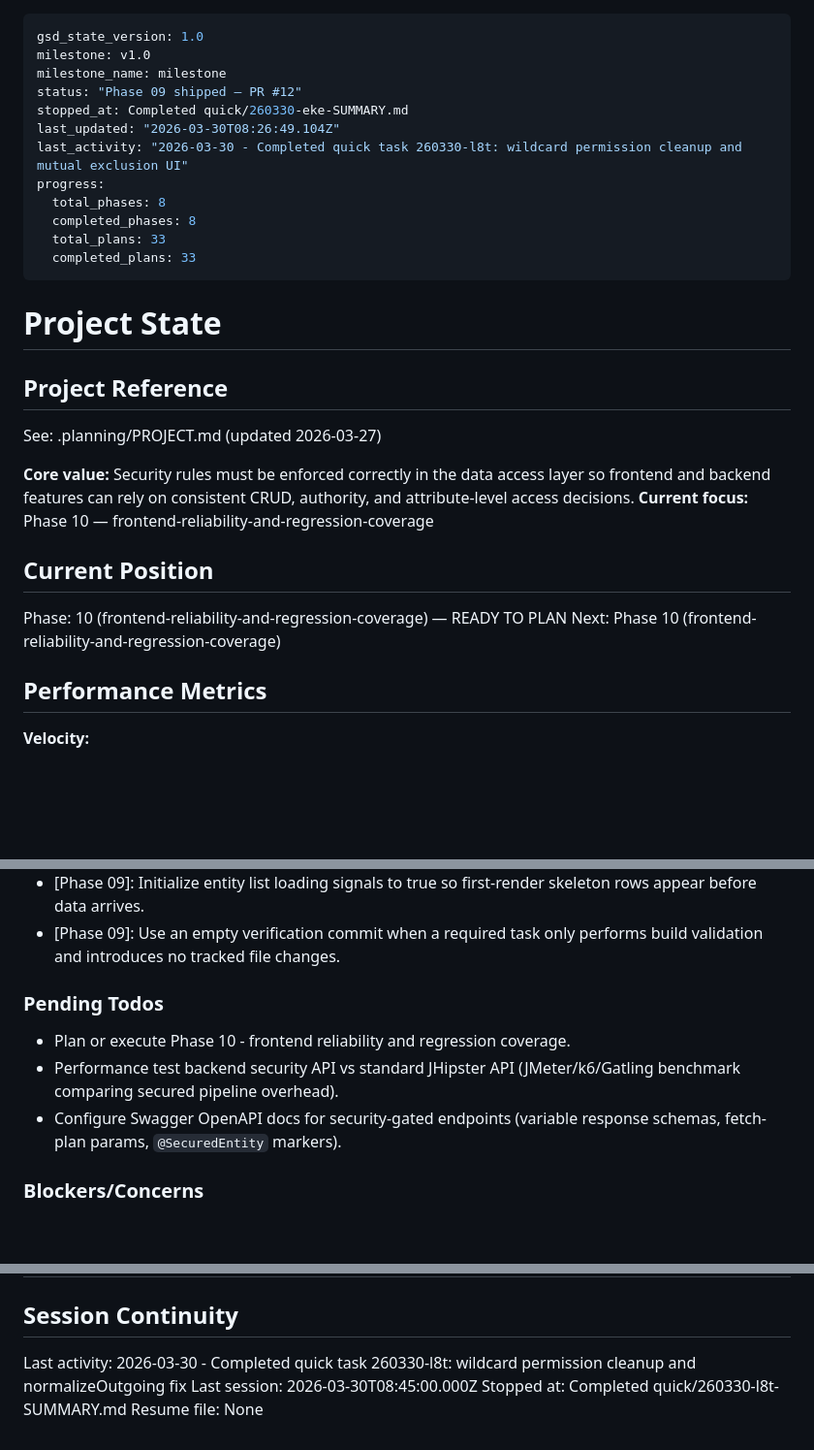
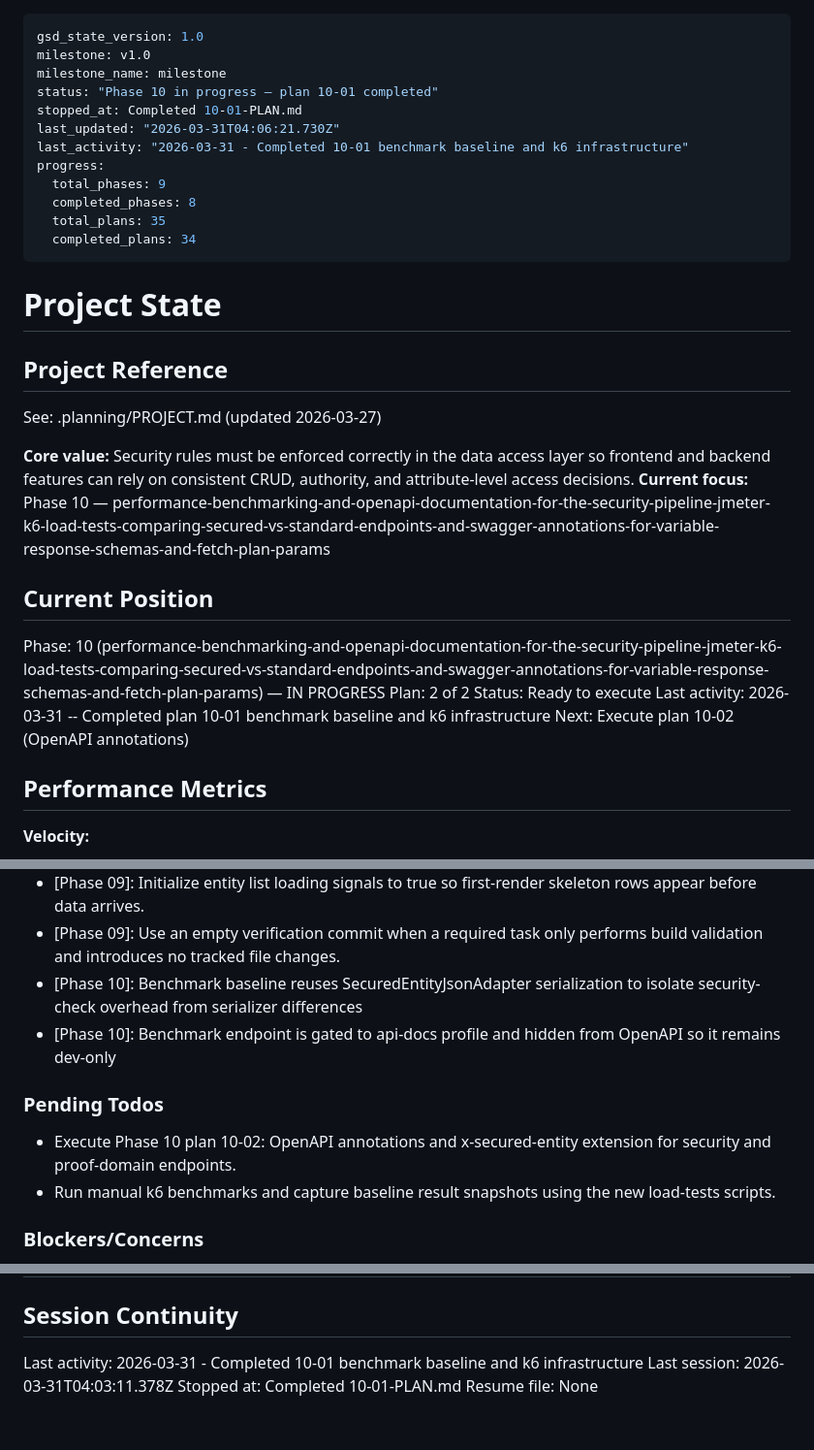
Before and after one commit to kl3inIT/jhipster-sec, a Markdown page: .planning/STATE.md, 3 parts joined by grey strips. Shown at 97% size. Rendered like a GitHub page; blank space fills up the shorter version.

Commit message:
docs(10-01): complete k6 benchmark infrastructure plan

```diff
--- a/.planning/STATE.md
+++ b/.planning/STATE.md
@@ -2,15 +2,15 @@
 gsd_state_version: 1.0
 milestone: v1.0
 milestone_name: milestone
-status: "Phase 09 shipped — PR #12"
-stopped_at: Completed quick/260330-eke-SUMMARY.md
-last_updated: "2026-03-30T08:26:49.104Z"
-last_activity: "2026-03-30 - Completed quick task 260330-l8t: wildcard permission cleanup and mutual exclusion UI"
+status: "Phase 10 in progress — plan 10-01 completed"
+stopped_at: Completed 10-01-PLAN.md
+last_updated: "2026-03-31T04:06:21.730Z"
+last_activity: "2026-03-31 - Completed 10-01 benchmark baseline and k6 infrastructure"
 progress:
-  total_phases: 8
+  total_phases: 9
   completed_phases: 8
-  total_plans: 33
-  completed_plans: 33
+  total_plans: 35
+  completed_plans: 34
 ---
 
 # Project State
@@ -20,12 +20,15 @@ progress:
 See: .planning/PROJECT.md (updated 2026-03-27)
 
 **Core value:** Security rules must be enforced correctly in the data access layer so frontend and backend features can rely on consistent CRUD, authority, and attribute-level access decisions.
-**Current focus:** Phase 10 — frontend-reliability-and-regression-coverage
+**Current focus:** Phase 10 — performance-benchmarking-and-openapi-documentation-for-the-security-pipeline-jmeter-k6-load-tests-comparing-secured-vs-standard-endpoints-and-swagger-annotations-for-variable-response-schemas-and-fetch-plan-params
 
 ## Current Position
 
-Phase: 10 (frontend-reliability-and-regression-coverage) — READY TO PLAN
-Next: Phase 10 (frontend-reliability-and-regression-coverage)
+Phase: 10 (performance-benchmarking-and-openapi-documentation-for-the-security-pipeline-jmeter-k6-load-tests-comparing-secured-vs-standard-endpoints-and-swagger-annotations-for-variable-response-schemas-and-fetch-plan-params) — IN PROGRESS
+Plan: 2 of 2
+Status: Ready to execute
+Last activity: 2026-03-31 -- Completed plan 10-01 benchmark baseline and k6 infrastructure
+Next: Execute plan 10-02 (OpenAPI annotations)
 
 ## Performance Metrics
 
@@ -100,12 +104,13 @@ Recent decisions affecting current work:
 - [Phase 09]: Skeleton loaders use tableValue computed signal switching between 5 skeletonRows and real data array for initial-fetch-only skeleton
 - [Phase 09]: Initialize entity list loading signals to true so first-render skeleton rows appear before data arrives.
 - [Phase 09]: Use an empty verification commit when a required task only performs build validation and introduces no tracked file changes.
+- [Phase 10]: Benchmark baseline reuses SecuredEntityJsonAdapter serialization to isolate security-check overhead from serializer differences
+- [Phase 10]: Benchmark endpoint is gated to api-docs profile and hidden from OpenAPI so it remains dev-only
 
 ### Pending Todos
 
-- Plan or execute Phase 10 - frontend reliability and regression coverage.
-- Performance test backend security API vs standard JHipster API (JMeter/k6/Gatling benchmark comparing secured pipeline overhead).
-- Configure Swagger OpenAPI docs for security-gated endpoints (variable response schemas, fetch-plan params, `@SecuredEntity` markers).
+- Execute Phase 10 plan 10-02: OpenAPI annotations and x-secured-entity extension for security and proof-domain endpoints.
+- Run manual k6 benchmarks and capture baseline result snapshots using the new load-tests scripts.
 
 ### Blockers/Concerns
 
@@ -127,7 +132,7 @@ Recent decisions affecting current work:
 
 ## Session Continuity
 
-Last activity: 2026-03-30 - Completed quick task 260330-l8t: wildcard permission cleanup and normalizeOutgoing fix
-Last session: 2026-03-30T08:45:00.000Z
-Stopped at: Completed quick/260330-l8t-SUMMARY.md
+Last activity: 2026-03-31 - Completed 10-01 benchmark baseline and k6 infrastructure
+Last session: 2026-03-31T04:03:11.378Z
+Stopped at: Completed 10-01-PLAN.md
 Resume file: None
```
Also changed, not shown: other parts of .planning/STATE.md (+1 -0 lines), .planning/ROADMAP.md (+2 -2 lines), 1 other file.
